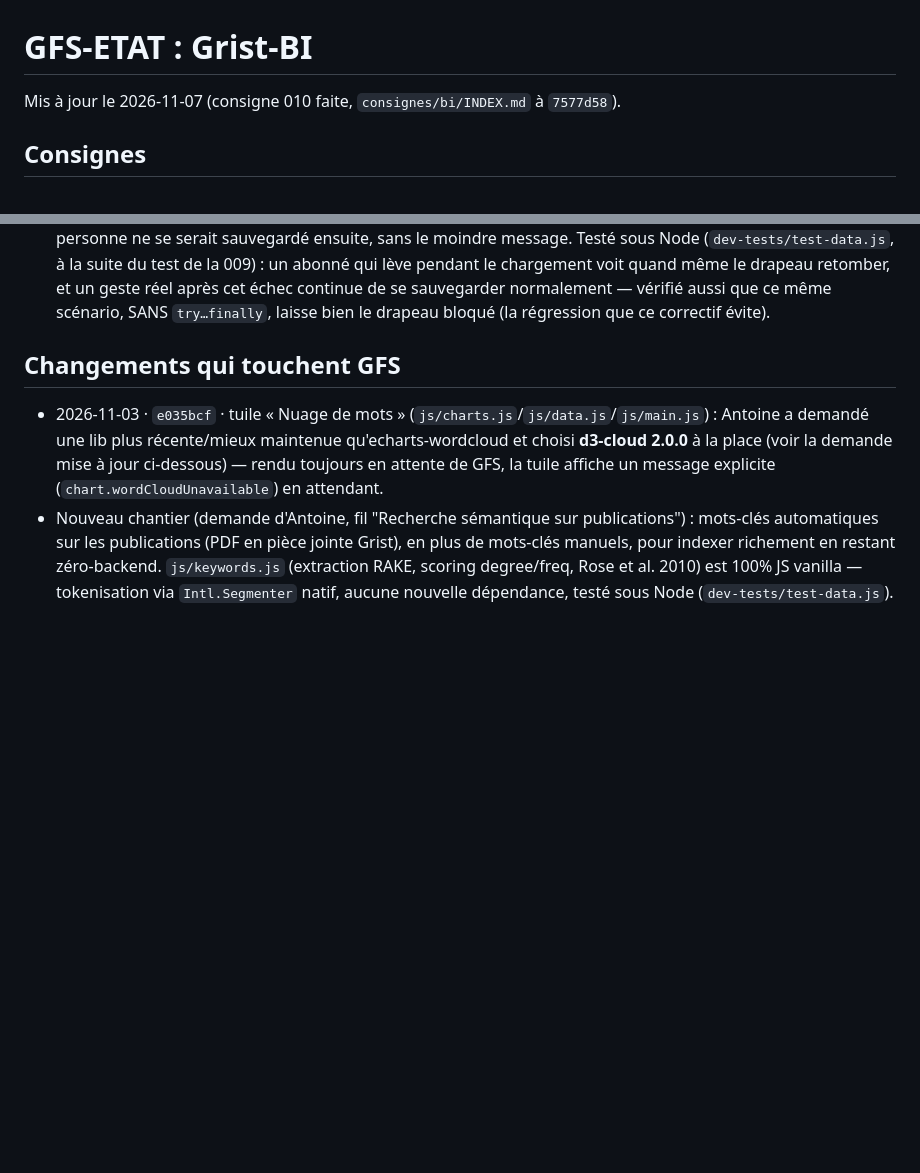
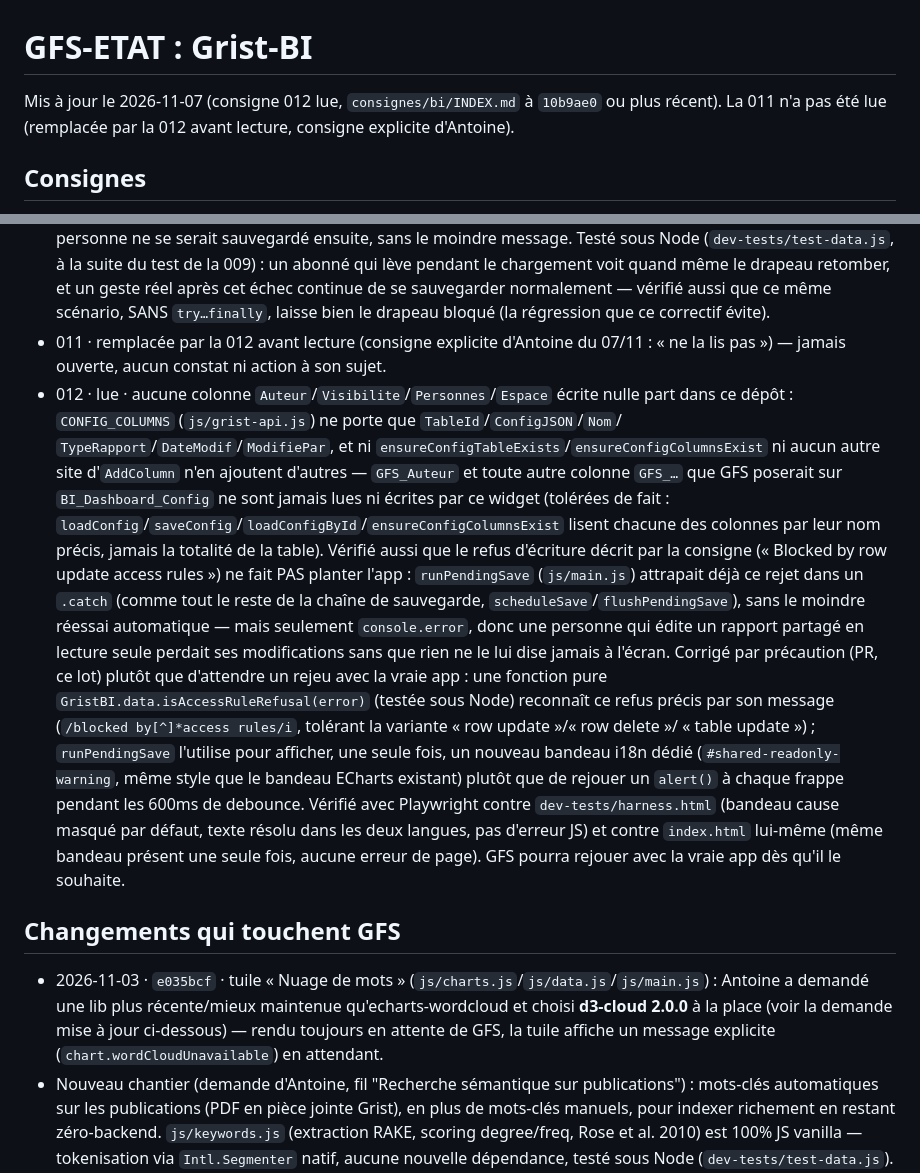
Before and after one commit to lombre33/Grist-BI, a Markdown page: GFS-ETAT.md, 2 parts joined by grey strips. Drawn GitHub-style; blank space fills up the shorter version.

Commit message:
GFS-ETAT.md : consigne 012 lue (5b11c45)
Co-Authored-By: Claude Sonnet 5 <noreply@anthropic.com>
Claude-Session: https://claude.ai/code/session_01TbSoW2NahhrYBnHJssxjx7

```diff
--- a/GFS-ETAT.md
+++ b/GFS-ETAT.md
@@ -1,6 +1,7 @@
 # GFS-ETAT : Grist-BI
 
-Mis à jour le 2026-11-07 (consigne 010 faite, `consignes/bi/INDEX.md` à `7577d58`).
+Mis à jour le 2026-11-07 (consigne 012 lue, `consignes/bi/INDEX.md` à `10b9ae0` ou plus récent). La
+011 n'a pas été lue (remplacée par la 012 avant lecture, consigne explicite d'Antoine).
 
 ## Consignes
 - 001 · faite · `23647eb` · 1.1 : écart sur la règle 4 (les 3 tables internes — `BI_Dashboard_Config`, `BI_Dashboard_Comments`, `BI_Dashboard_UserProbe` — se créent au démarrage sans l'accord de la personne) et la règle 11 (pas de CSP, déjà noté dans le guide) ; ligne du guide par ailleurs juste à ce commit, seule omission : elle ne mentionne jamais `BI_Dashboard_Comments` (créée depuis le 30/09) parmi les tables internes
@@ -152,6 +153,29 @@ Mis à jour le 2026-11-07 (consigne 010 faite, `consignes/bi/INDEX.md` à `7577d
   chargement voit quand même le drapeau retomber, et un geste réel après cet échec continue de se
   sauvegarder normalement — vérifié aussi que ce même scénario, SANS `try…finally`, laisse bien le
   drapeau bloqué (la régression que ce correctif évite).
+- 011 · remplacée par la 012 avant lecture (consigne explicite d'Antoine du 07/11 : « ne la lis
+  pas ») — jamais ouverte, aucun constat ni action à son sujet.
+- 012 · lue · aucune colonne `Auteur`/`Visibilite`/`Personnes`/`Espace` écrite nulle part dans ce
+  dépôt : `CONFIG_COLUMNS` (`js/grist-api.js`) ne porte que `TableId`/`ConfigJSON`/`Nom`/
+  `TypeRapport`/`DateModif`/`ModifiePar`, et ni `ensureConfigTableExists`/`ensureConfigColumnsExist`
+  ni aucun autre site d'`AddColumn` n'en ajoutent d'autres — `GFS_Auteur` et toute autre colonne
+  `GFS_…` que GFS poserait sur `BI_Dashboard_Config` ne sont jamais lues ni écrites par ce widget
+  (tolérées de fait : `loadConfig`/`saveConfig`/`loadConfigById`/`ensureConfigColumnsExist` lisent
+  chacune des colonnes par leur nom précis, jamais la totalité de la table). Vérifié aussi que le
+  refus d'écriture décrit par la consigne (« Blocked by row update access rules ») ne fait PAS
+  planter l'app : `runPendingSave` (`js/main.js`) attrapait déjà ce rejet dans un `.catch` (comme
+  tout le reste de la chaîne de sauvegarde, `scheduleSave`/`flushPendingSave`), sans le moindre
+  réessai automatique — mais seulement `console.error`, donc une personne qui édite un rapport
+  partagé en lecture seule perdait ses modifications sans que rien ne le lui dise jamais à l'écran.
+  Corrigé par précaution (PR, ce lot) plutôt que d'attendre un rejeu avec la vraie app : une fonction
+  pure `GristBI.data.isAccessRuleRefusal(error)` (testée sous Node) reconnaît ce refus précis par son
+  message (`/blocked by[^]*access rules/i`, tolérant la variante « row update »/« row delete »/
+  « table update ») ; `runPendingSave` l'utilise pour afficher, une seule fois, un nouveau bandeau
+  i18n dédié (`#shared-readonly-warning`, même style que le bandeau ECharts existant) plutôt que de
+  rejouer un `alert()` à chaque frappe pendant les 600ms de debounce. Vérifié avec Playwright contre
+  `dev-tests/harness.html` (bandeau cause masqué par défaut, texte résolu dans les deux langues, pas
+  d'erreur JS) et contre `index.html` lui-même (même bandeau présent une seule fois, aucune erreur de
+  page). GFS pourra rejouer avec la vraie app dès qu'il le souhaite.
 
 ## Changements qui touchent GFS
 - 2026-11-03 · `e035bcf` · tuile « Nuage de mots » (`js/charts.js`/`js/data.js`/`js/main.js`) :
```
